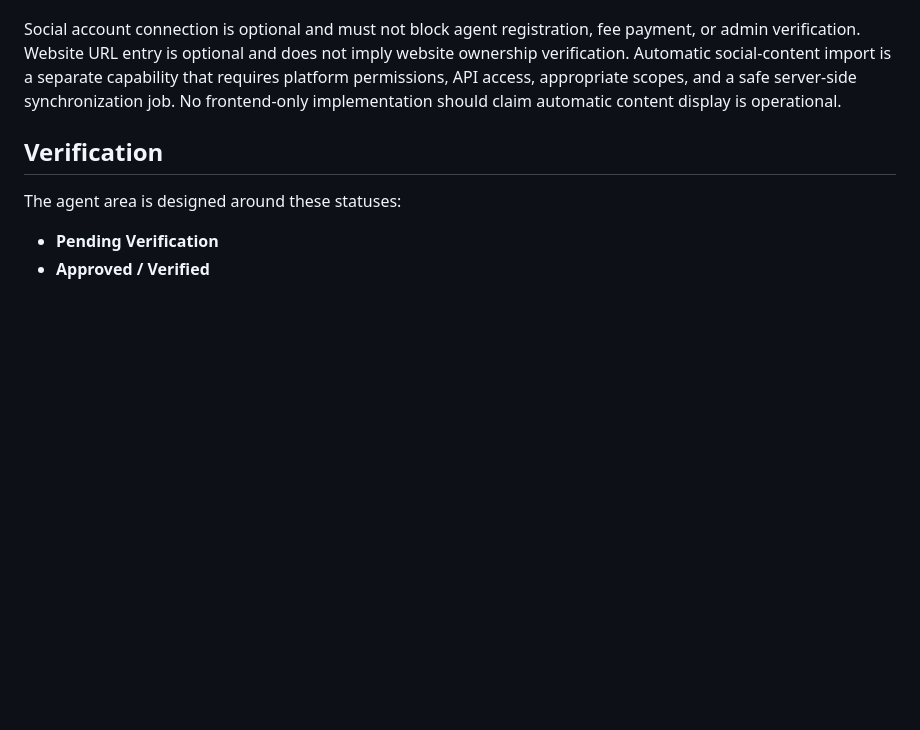
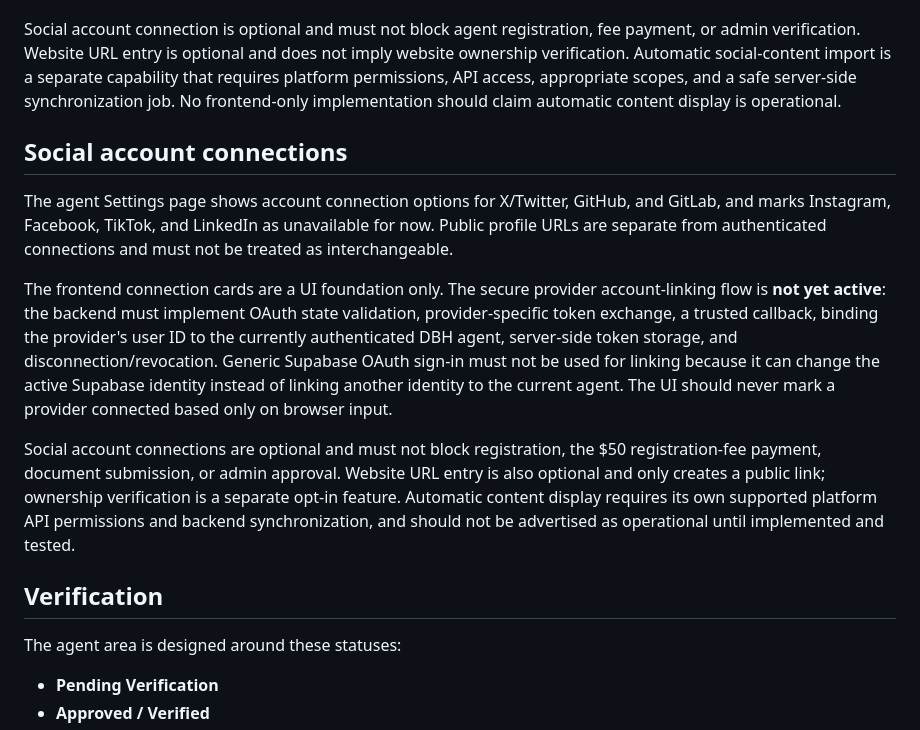
Before and after one commit to donmartialcrashgame-sudo/agentdbanjushomes, a Markdown page: README.md, the part around the change. GitHub-like rendering; blank space fills up the shorter version.

Commit message:
Document social provider readiness and account-linking security requirements

```diff
--- a/README.md
+++ b/README.md
@@ -42,6 +42,14 @@ The agent settings page lists the currently available provider options (X/Twitte
 **Current implementation status:** the frontend connection options are present, but a secure provider account-linking callback is still required before any connection may be marked as connected. Do not set connected status from browser input or from a generic OAuth sign-in. A production integration must preserve the signed-in DBH user, validate OAuth state, exchange tokens on the server, bind the returned provider account ID to that DBH agent, store provider tokens securely server-side, and provide a disconnect/revoke flow. OAuth login alone can switch the Supabase-authenticated identity and is not proof that a social account has been linked to the existing agent.
 
 Social account connection is optional and must not block agent registration, fee payment, or admin verification. Website URL entry is optional and does not imply website ownership verification. Automatic social-content import is a separate capability that requires platform permissions, API access, appropriate scopes, and a safe server-side synchronization job. No frontend-only implementation should claim automatic content display is operational.
+
+## Social account connections
+
+The agent Settings page shows account connection options for X/Twitter, GitHub, and GitLab, and marks Instagram, Facebook, TikTok, and LinkedIn as unavailable for now. Public profile URLs are separate from authenticated connections and must not be treated as interchangeable.
+
+The frontend connection cards are a UI foundation only. The secure provider account-linking flow is **not yet active**: the backend must implement OAuth state validation, provider-specific token exchange, a trusted callback, binding the provider's user ID to the currently authenticated DBH agent, server-side token storage, and disconnection/revocation. Generic Supabase OAuth sign-in must not be used for linking because it can change the active Supabase identity instead of linking another identity to the current agent. The UI should never mark a provider connected based only on browser input.
+
+Social account connections are optional and must not block registration, the $50 registration-fee payment, document submission, or admin approval. Website URL entry is also optional and only creates a public link; ownership verification is a separate opt-in feature. Automatic content display requires its own supported platform API permissions and backend synchronization, and should not be advertised as operational until implemented and tested.
 
 ## Verification
 
```
